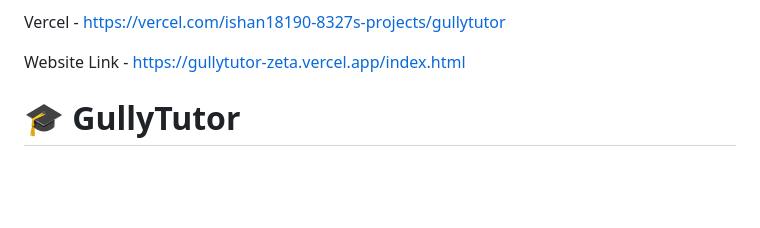
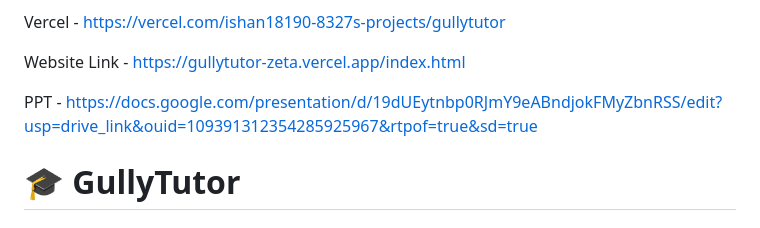
Before and after one commit to agarwalpranav0711/gullytutor, a Markdown page: README.md, the part around the change. GitHub-like rendering; blank space fills up the shorter version.

```diff
--- a/README.md
+++ b/README.md
@@ -5,6 +5,8 @@ Pitch - https://drive.google.com/file/d/1qrHfcEgi1Ythpk9z8FABMuGVrsoproiT/view?u
 Vercel - https://vercel.com/ishan18190-8327s-projects/gullytutor
 
 Website Link - https://gullytutor-zeta.vercel.app/index.html
+
+PPT - https://docs.google.com/presentation/d/19dUEytnbp0RJmY9eABndjokFMyZbnRSS/edit?usp=drive_link&ouid=109391312354285925967&rtpof=true&sd=true
 
 # 🎓 GullyTutor
 ### India's Hyperlocal Tutor Discovery Platform
```
